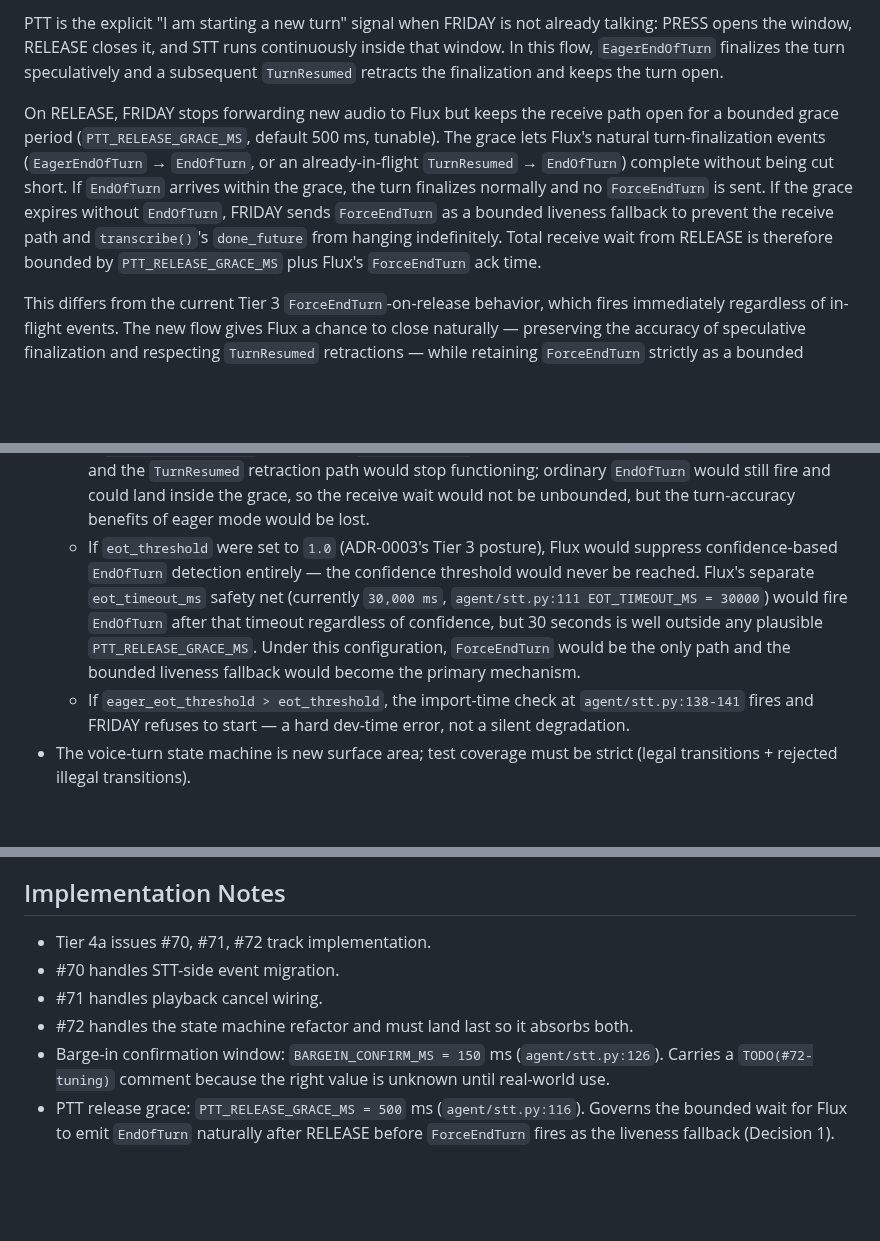
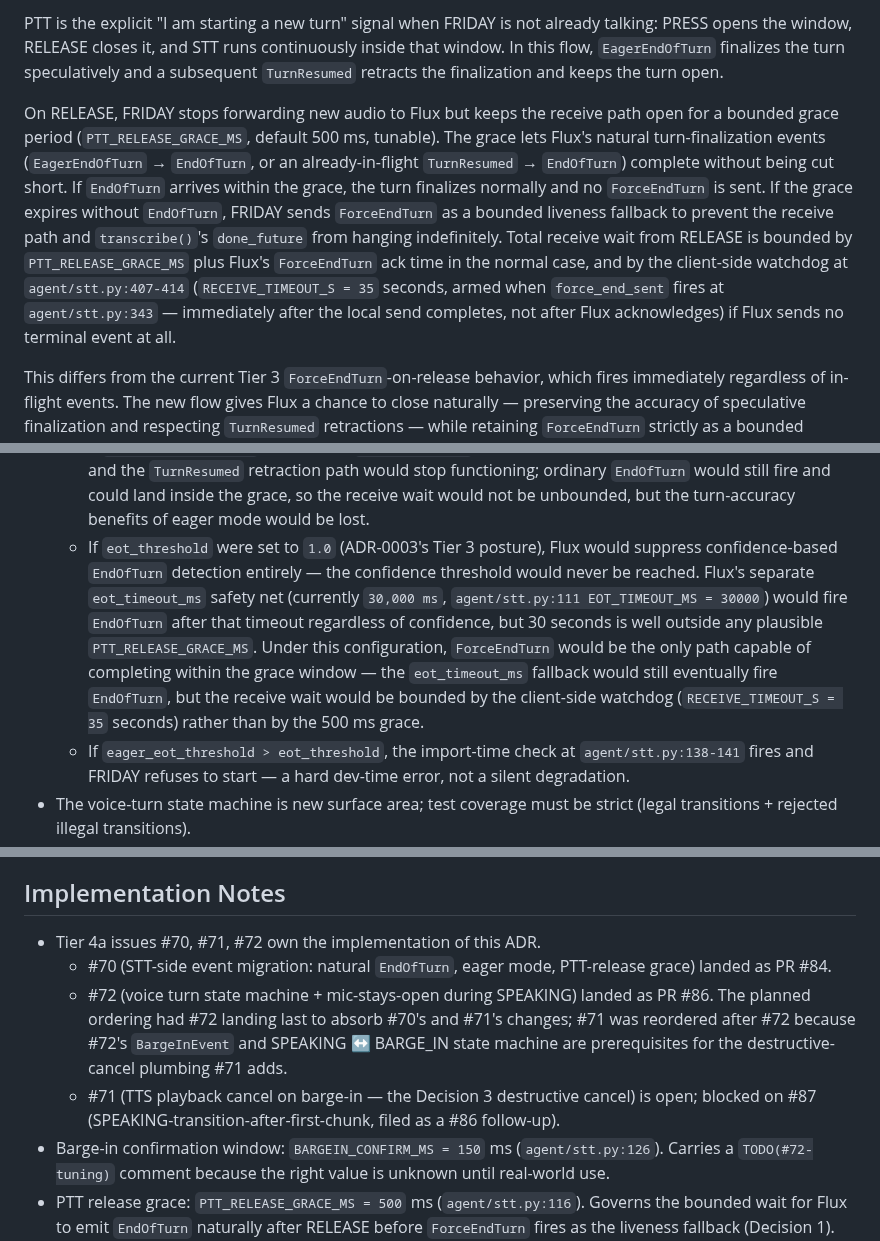
Before and after one commit to pdonepud/FRIDAY, a Markdown page: docs/adr/0005-barge-in-via-flux-eager-end-of-turn.md, 3 parts joined by grey strips. Rendered like a GitHub page; blank space fills up the shorter version.

Commit message:
docs(adr-0005): CR R4 findings — watchdog bound, THINKING contradiction, FET-only scope, Tier 4a status bullets
Four findings from CodeRabbit's fourth review on PR #90:

- F1: Decision 1's receive-wait sentence (line 33) bounded the wait by
  "PTT_RELEASE_GRACE_MS plus Flux's ForceEndTurn ack time" but omitted
  the 35-second client-side watchdog at agent/stt.py:407-414 that
  arms on local force_end_sent and fails done_future with STTError if
  Flux sends no terminal event. Added the watchdog bound.
- F2: Open Question at line 148 said "Does barge-in during THINKING
  warrant different treatment... Current decision: same path." This
  contradicted Decision 5's last paragraph (line 80: THINKING deferred
  to follow-up) and the PTT-during-THINKING Open Question just below
  (line 150: "Not supported in v1"). Deleted; line 150 already covers
  THINKING cancellation comprehensively.
- F3: Negative-Consequences degradation-mode bullet (line 96) claimed
  "ForceEndTurn would be the only path" under eot_threshold=1.0, but
  the same bullet already said eot_timeout_ms still emits EndOfTurn
  after 30 seconds. Narrowed the claim to "the only path capable of
  completing within the grace window", named the client-side watchdog
  as the actual overall bound.
- F4: Implementation Notes lines 133-136 described pre-shipping work
  assignments ("tracks implementation", "#72 must land last") that are
  no longer true: #70 shipped as PR #84, #72 shipped as PR #86 (per
  line 142 of this same ADR). Rewrote as historical completion notes:
  #70 landed, #72 landed, #71 open and blocked on #87, with the
  reordering rationale preserved.

Docs-only. No code or tests touched.

```diff
--- a/docs/adr/0005-barge-in-via-flux-eager-end-of-turn.md
+++ b/docs/adr/0005-barge-in-via-flux-eager-end-of-turn.md
@@ -30,7 +30,7 @@ Flux also requires `eager_eot_threshold <= eot_threshold`; a higher eager value
 
 PTT is the explicit "I am starting a new turn" signal when FRIDAY is not already talking: PRESS opens the window, RELEASE closes it, and STT runs continuously inside that window. In this flow, `EagerEndOfTurn` finalizes the turn speculatively and a subsequent `TurnResumed` retracts the finalization and keeps the turn open.
 
-On RELEASE, FRIDAY stops forwarding new audio to Flux but keeps the receive path open for a bounded grace period (`PTT_RELEASE_GRACE_MS`, default 500 ms, tunable). The grace lets Flux's natural turn-finalization events (`EagerEndOfTurn` → `EndOfTurn`, or an already-in-flight `TurnResumed` → `EndOfTurn`) complete without being cut short. If `EndOfTurn` arrives within the grace, the turn finalizes normally and no `ForceEndTurn` is sent. If the grace expires without `EndOfTurn`, FRIDAY sends `ForceEndTurn` as a bounded liveness fallback to prevent the receive path and `transcribe()`'s `done_future` from hanging indefinitely. Total receive wait from RELEASE is therefore bounded by `PTT_RELEASE_GRACE_MS` plus Flux's `ForceEndTurn` ack time.
+On RELEASE, FRIDAY stops forwarding new audio to Flux but keeps the receive path open for a bounded grace period (`PTT_RELEASE_GRACE_MS`, default 500 ms, tunable). The grace lets Flux's natural turn-finalization events (`EagerEndOfTurn` → `EndOfTurn`, or an already-in-flight `TurnResumed` → `EndOfTurn`) complete without being cut short. If `EndOfTurn` arrives within the grace, the turn finalizes normally and no `ForceEndTurn` is sent. If the grace expires without `EndOfTurn`, FRIDAY sends `ForceEndTurn` as a bounded liveness fallback to prevent the receive path and `transcribe()`'s `done_future` from hanging indefinitely. Total receive wait from RELEASE is bounded by `PTT_RELEASE_GRACE_MS` plus Flux's `ForceEndTurn` ack time in the normal case, and by the client-side watchdog at `agent/stt.py:407-414` (`RECEIVE_TIMEOUT_S = 35` seconds, armed when `force_end_sent` fires at `agent/stt.py:343` — immediately after the local send completes, not after Flux acknowledges) if Flux sends no terminal event at all.
 
 This differs from the current Tier 3 `ForceEndTurn`-on-release behavior, which fires immediately regardless of in-flight events. The new flow gives Flux a chance to close naturally — preserving the accuracy of speculative finalization and respecting `TurnResumed` retractions — while retaining `ForceEndTurn` strictly as a bounded liveness guarantee.
 
@@ -93,7 +93,7 @@ Barge-in applies to the SPEAKING state only in v1, matching Decision 4's state m
 - Up to 150 ms of perceived lag between the user starting to speak and Lily stopping. This is a direct consequence of the confirm-before-cancel ordering in Decision 2. Reducing the confirmation window reduces the lag but increases the false-positive rate; the right tradeoff is unknown until we use it. If tuning the window reveals that the lag is unacceptable at any defensible false-positive rate, a follow-up ADR will introduce a non-destructive "paused" playback state so cancellation can be delayed until confirmation without the user hearing continued speech. This is deliberately not v1.
 - Decision 1's RELEASE-grace flow depends on Flux session configuration (`eot_threshold`, `eager_eot_threshold`). The current `EOT_THRESHOLD = 0.7` + `EAGER_EOT_THRESHOLD = 0.5` satisfies the invariants, and the import-time check at `agent/stt.py:138-141` prevents the ordering invariant from silently regressing. Documenting the misconfiguration modes for reference:
     - If `eager_eot_threshold` were unset, `EagerEndOfTurn` events would not arrive. Speculative finalization and the `TurnResumed` retraction path would stop functioning; ordinary `EndOfTurn` would still fire and could land inside the grace, so the receive wait would not be unbounded, but the turn-accuracy benefits of eager mode would be lost.
-    - If `eot_threshold` were set to `1.0` (ADR-0003's Tier 3 posture), Flux would suppress confidence-based `EndOfTurn` detection entirely — the confidence threshold would never be reached. Flux's separate `eot_timeout_ms` safety net (currently `30,000 ms`, `agent/stt.py:111 EOT_TIMEOUT_MS = 30000`) would fire `EndOfTurn` after that timeout regardless of confidence, but 30 seconds is well outside any plausible `PTT_RELEASE_GRACE_MS`. Under this configuration, `ForceEndTurn` would be the only path and the bounded liveness fallback would become the primary mechanism.
+    - If `eot_threshold` were set to `1.0` (ADR-0003's Tier 3 posture), Flux would suppress confidence-based `EndOfTurn` detection entirely — the confidence threshold would never be reached. Flux's separate `eot_timeout_ms` safety net (currently `30,000 ms`, `agent/stt.py:111 EOT_TIMEOUT_MS = 30000`) would fire `EndOfTurn` after that timeout regardless of confidence, but 30 seconds is well outside any plausible `PTT_RELEASE_GRACE_MS`. Under this configuration, `ForceEndTurn` would be the only path capable of completing within the grace window — the `eot_timeout_ms` fallback would still eventually fire `EndOfTurn`, but the receive wait would be bounded by the client-side watchdog (`RECEIVE_TIMEOUT_S = 35` seconds) rather than by the 500 ms grace.
     - If `eager_eot_threshold > eot_threshold`, the import-time check at `agent/stt.py:138-141` fires and FRIDAY refuses to start — a hard dev-time error, not a silent degradation.
 - The voice-turn state machine is new surface area; test coverage must be strict (legal transitions + rejected illegal transitions).
 - Partial ElevenLabs generations still bill when playback is cancelled. Cost is bounded by typical reply length and user interruption rate; acceptable.
@@ -130,10 +130,10 @@ Would make PTT the gate for every turn, requiring the user to press PTT a second
 
 ## Implementation Notes
 
-- Tier 4a issues #70, #71, #72 track implementation.
-- #70 handles STT-side event migration.
-- #71 handles playback cancel wiring.
-- #72 handles the state machine refactor and must land last so it absorbs both.
+- Tier 4a issues #70, #71, #72 own the implementation of this ADR.
+    - #70 (STT-side event migration: natural `EndOfTurn`, eager mode, PTT-release grace) landed as PR #84.
+    - #72 (voice turn state machine + mic-stays-open during SPEAKING) landed as PR #86. The planned ordering had #72 landing last to absorb #70's and #71's changes; #71 was reordered after #72 because #72's `BargeInEvent` and SPEAKING ↔ BARGE_IN state machine are prerequisites for the destructive-cancel plumbing #71 adds.
+    - #71 (TTS playback cancel on barge-in — the Decision 3 destructive cancel) is open; blocked on #87 (SPEAKING-transition-after-first-chunk, filed as a #86 follow-up).
 - Barge-in confirmation window: `BARGEIN_CONFIRM_MS = 150` ms (`agent/stt.py:126`). Carries a `TODO(#72-tuning)` comment because the right value is unknown until real-world use.
 - PTT release grace: `PTT_RELEASE_GRACE_MS = 500` ms (`agent/stt.py:116`). Governs the bounded wait for Flux to emit `EndOfTurn` naturally after RELEASE before `ForceEndTurn` fires as the liveness fallback (Decision 1). Carries a `TODO(#70-tuning)` comment.
 - Flux session configuration: `EOT_THRESHOLD = 0.7` and `EAGER_EOT_THRESHOLD = 0.5` (`agent/stt.py:101-106`), both passed to the Flux session open at `agent/stt.py:653-654`. Values are `TODO(#70-tuning)` — expected to be revisited after real-world use.
```
Also changed, not shown: other parts of docs/adr/0005-barge-in-via-flux-eager-end-of-turn.md (+0 -1 lines).
